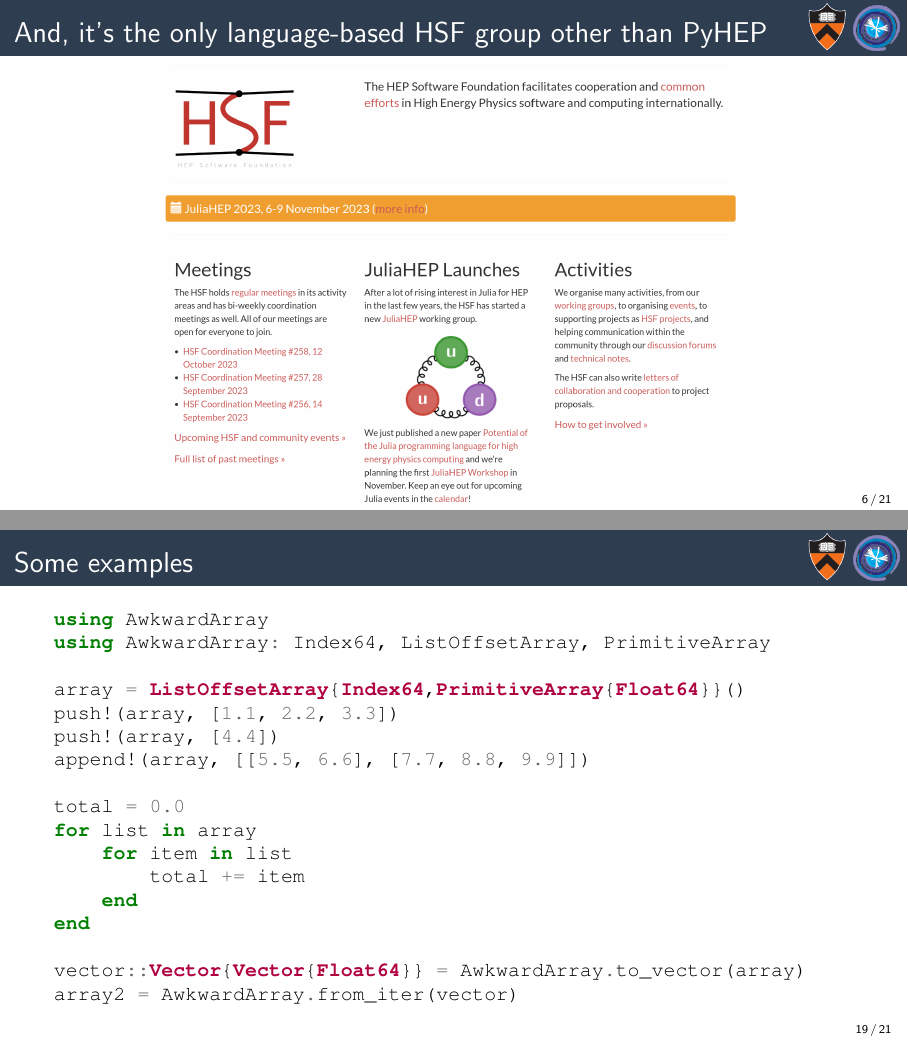
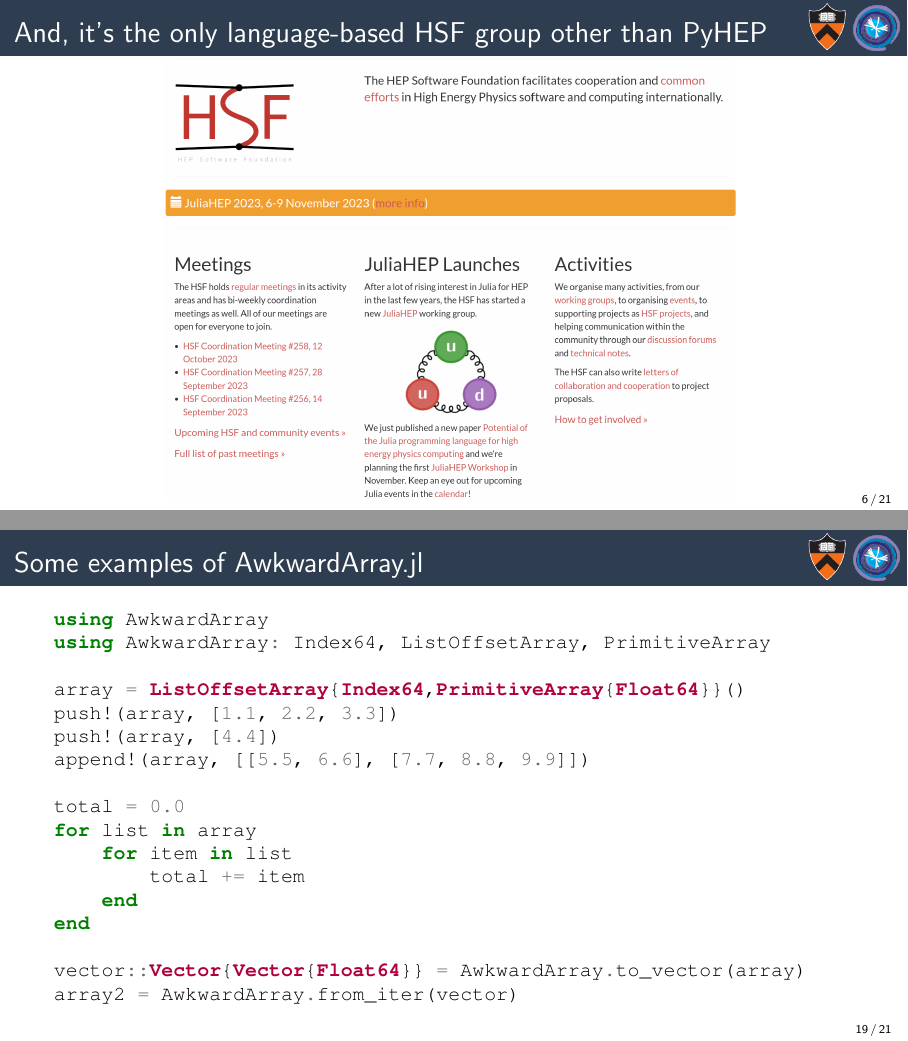
Before and after one commit to jpivarski-talks/2023-11-06-juliahep-physicists, LaTeX slides (main.tex): pages 6 and 36 of 38, joined at a grey line. Compiled offline with pdfLaTeX.

Commit message:
Writing.

```diff
--- a/main.tex
+++ b/main.tex
@@ -168,7 +168,7 @@
 \end{frame}
 
 \begin{frame}{And, it's the only language-based HSF group other than PyHEP}
-\vspace{0.15 cm}
+\vspace{0.05 cm}
 \begin{center}
 \includegraphics[width=0.72\linewidth]{juliahep-website.png}
 \end{center}
@@ -336,7 +336,7 @@
 \end{columns}
 \end{frame}
 
-\begin{frame}[fragile]{Some examples}
+\begin{frame}[fragile]{Some examples of AwkwardArray.jl}
 \small
 \vspace{0.25 cm}
 \begin{minted}{julia}
```
Also changed, not shown: awkward-array-jl-website.png, issue-5.png, main.tex (6 more changed lines).
